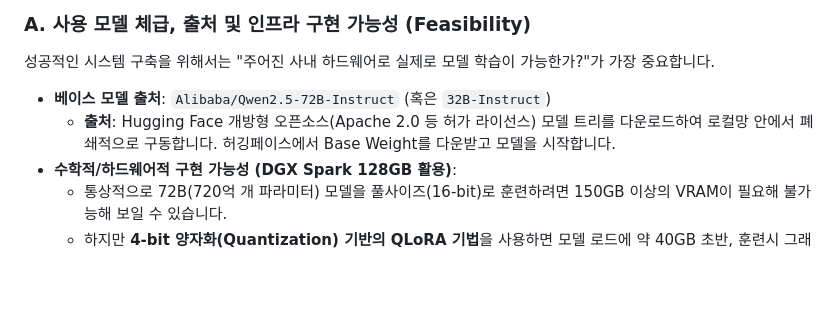
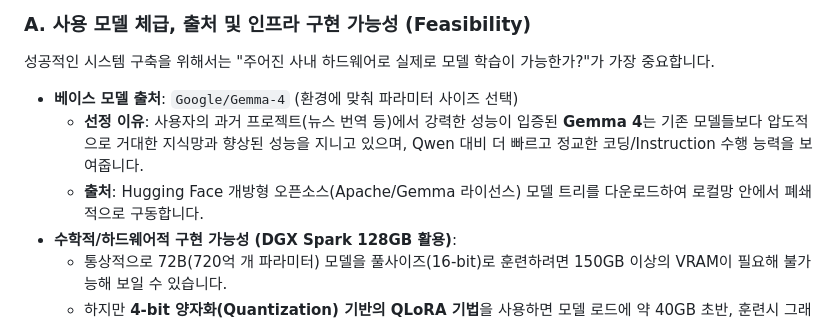
Before and after one commit to younlea/MotorDriveForge, a Markdown page: work/step1_agent_plan.md, the part around the change. Rendered like a GitHub page; blank space fills up the shorter version.

Commit message:
docs: Upgrade target base model to Gemma 4 for fine-tuning backend

```diff
--- a/work/step1_agent_plan.md
+++ b/work/step1_agent_plan.md
@@ -61,8 +61,9 @@ ST 홈페이지의 방화벽(HTTP/2 셧다운)을 피해, 로컬 PC 브라우저
 ### A. 사용 모델 체급, 출처 및 인프라 구현 가능성 (Feasibility)
 성공적인 시스템 구축을 위해서는 "주어진 사내 하드웨어로 실제로 모델 학습이 가능한가?"가 가장 중요합니다.
 
-- **베이스 모델 출처**: `Alibaba/Qwen2.5-72B-Instruct` (혹은 `32B-Instruct`)
-  - **출처**: Hugging Face 개방형 오픈소스(Apache 2.0 등 허가 라이선스) 모델 트리를 다운로드하여 로컬망 안에서 폐쇄적으로 구동합니다. 허깅페이스에서 Base Weight를 다운받고 모델을 시작합니다.
+- **베이스 모델 출처**: `Google/Gemma-4` (환경에 맞춰 파라미터 사이즈 선택)
+  - **선정 이유**: 사용자의 과거 프로젝트(뉴스 번역 등)에서 강력한 성능이 입증된 **Gemma 4**는 기존 모델들보다 압도적으로 거대한 지식망과 향상된 성능을 지니고 있으며, Qwen 대비 더 빠르고 정교한 코딩/Instruction 수행 능력을 보여줍니다.
+  - **출처**: Hugging Face 개방형 오픈소스(Apache/Gemma 라이선스) 모델 트리를 다운로드하여 로컬망 안에서 폐쇄적으로 구동합니다.
 - **수학적/하드웨어적 구현 가능성 (DGX Spark 128GB 활용)**:
   - 통상적으로 72B(720억 개 파라미터) 모델을 풀사이즈(16-bit)로 훈련하려면 150GB 이상의 VRAM이 필요해 불가능해 보일 수 있습니다.
   - 하지만 **4-bit 양자화(Quantization) 기반의 QLoRA 기법**을 사용하면 모델 로드에 약 40GB 초반, 훈련시 그래디언트 메모리를 합쳐도 총 **60~70GB의 VRAM 이내에서 여유롭게 파인튜닝이 구조적으로 가능**합니다.
```
